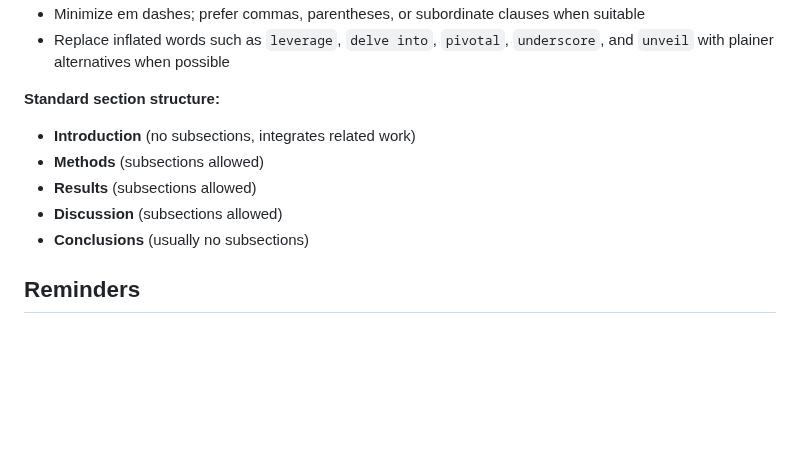
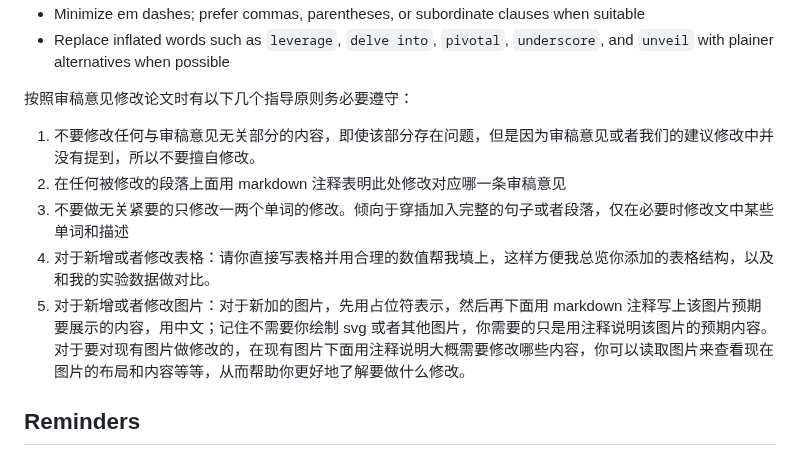
Before and after one commit to cesaryuan/pandoc-manuscript-template, a Markdown page: AGENTS.md, the part around the change. Rendered like a GitHub page; blank space fills up the shorter version.

Commit message:
fix(agents): update guidelines for addressing reviewer comments in manuscript revisions

```diff
--- a/AGENTS.md
+++ b/AGENTS.md
@@ -96,12 +96,12 @@ Write pseudocode as a one-column pipe table. Use bold control words such as `**f
 - Minimize em dashes; prefer commas, parentheses, or subordinate clauses when suitable
 - Replace inflated words such as `leverage`, `delve into`, `pivotal`, `underscore`, and `unveil` with plainer alternatives when possible
 
-**Standard section structure:**
-- **Introduction** (no subsections, integrates related work)
-- **Methods** (subsections allowed)
-- **Results** (subsections allowed)
-- **Discussion** (subsections allowed)
-- **Conclusions** (usually no subsections)
+按照审稿意见修改论文时有以下几个指导原则务必要遵守：
+1. 不要修改任何与审稿意见无关部分的内容，即使该部分存在问题，但是因为审稿意见或者我们的建议修改中并没有提到，所以不要擅自修改。
+2. 在任何被修改的段落上面用 markdown 注释表明此处修改对应哪一条审稿意见
+3. 不要做无关紧要的只修改一两个单词的修改。倾向于穿插加入完整的句子或者段落，仅在必要时修改文中某些单词和描述
+4. 对于新增或者修改表格：请你直接写表格并用合理的数值帮我填上，这样方便我总览你添加的表格结构，以及和我的实验数据做对比。
+5. 对于新增或者修改图片：对于新加的图片，先用占位符表示，然后再下面用 markdown 注释写上该图片预期要展示的内容，用中文；记住不需要你绘制 svg 或者其他图片，你需要的只是用注释说明该图片的预期内容。对于要对现有图片做修改的，在现有图片下面用注释说明大概需要修改哪些内容，你可以读取图片来查看现在图片的布局和内容等等，从而帮助你更好地了解要做什么修改。
 
 ## Reminders
 
```
